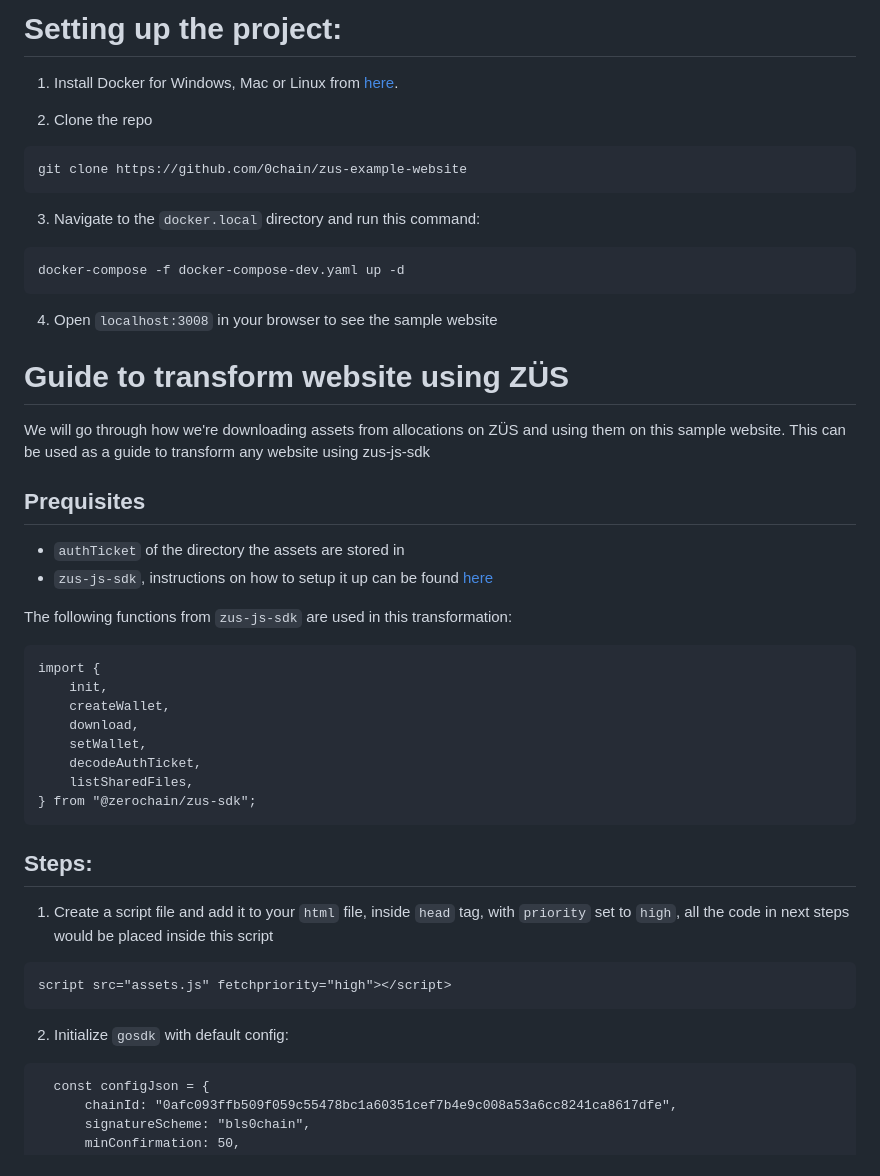
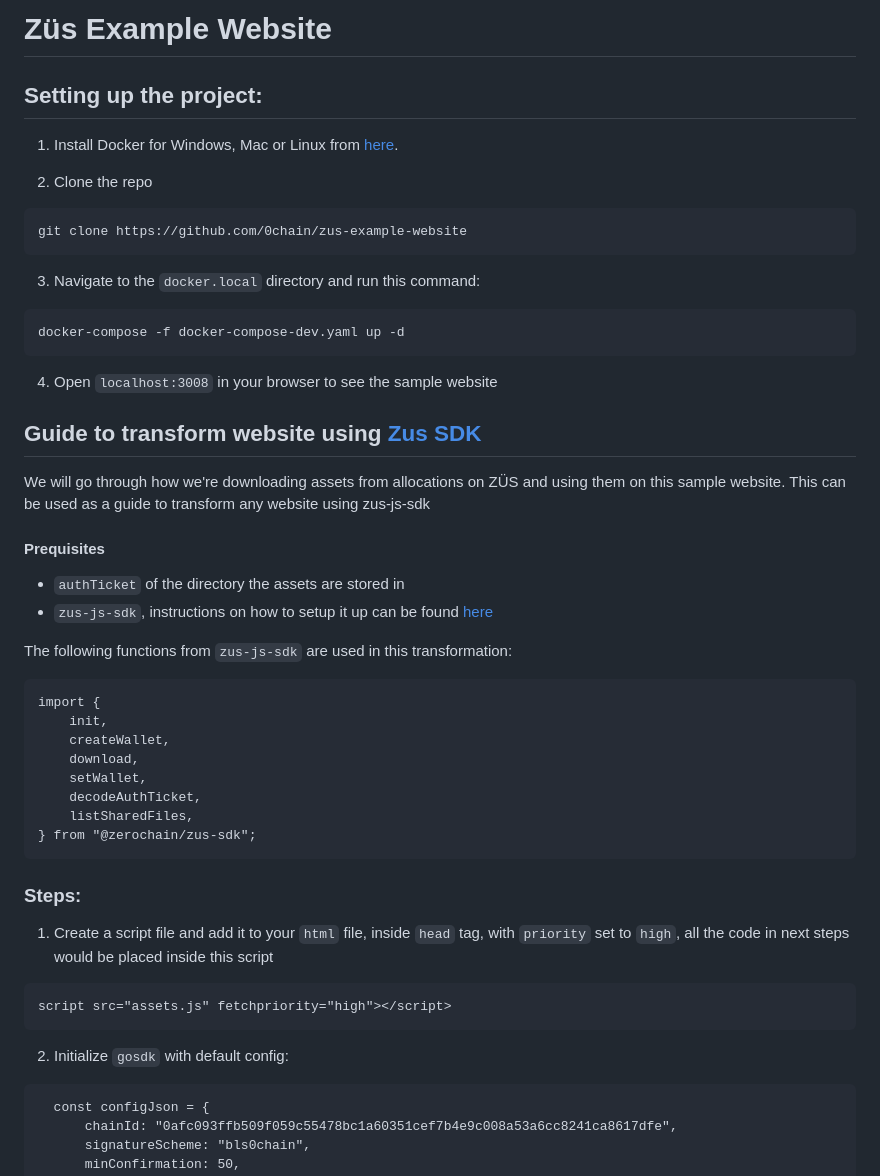
Before and after one commit to 0chain/zus-example-website, a Markdown page: Readme.md, the part around the change printed below. Drawn GitHub-style.

````diff
--- a/Readme.md
+++ b/Readme.md
@@ -1,27 +1,34 @@
-# Setting up the project:
+# Züs Example Website
+
+## Setting up the project:
 
 1. Install Docker for Windows, Mac or Linux from [here](https://docs.docker.com/engine/install/).
 
 2. Clone the repo
+
 ```
 git clone https://github.com/0chain/zus-example-website
 ```
+
 3. Navigate to the `docker.local` directory and run this command:
+
 ```
 docker-compose -f docker-compose-dev.yaml up -d
 ```
+
 4. Open `localhost:3008` in your browser to see the sample website
 
+## Guide to transform website using [Zus SDK](https://www.npmjs.com/package/@zerochain/zus-sdk)
 
-
-# Guide to transform website using ZÜS
 We will go through how we're downloading assets from allocations on ZÜS and using them on this sample website. This can be used as a guide to transform any website using zus-js-sdk
 
-## Prequisites
+#### Prequisites
+
 - `authTicket` of the directory the assets are stored in
 - `zus-js-sdk`, instructions on how to setup it up can be found [here](https://github.com/0chain/zus-js-sdk#installation)
 
 The following functions from `zus-js-sdk` are used in this transformation:
+
 ```
 import {
     init,
@@ -33,14 +40,16 @@ import {
 } from "@zerochain/zus-sdk";
 ```
 
-## Steps:
+### Steps:
 
 1. Create a script file and add it to your `html` file, inside `head` tag, with `priority` set to `high`, all the code in next steps would be placed inside this script
+
 ```
 script src="assets.js" fetchpriority="high"></script>
 ```
 
 2. Initialize `gosdk` with default config:
+
 ```
   const configJson = {
       chainId: "0afc093ffb509f059c55478bc1a60351cef7b4e9c008a53a6cc8241ca8617dfe",
````
Also changed, not shown: other parts of Readme.md (+29 -24 lines).
